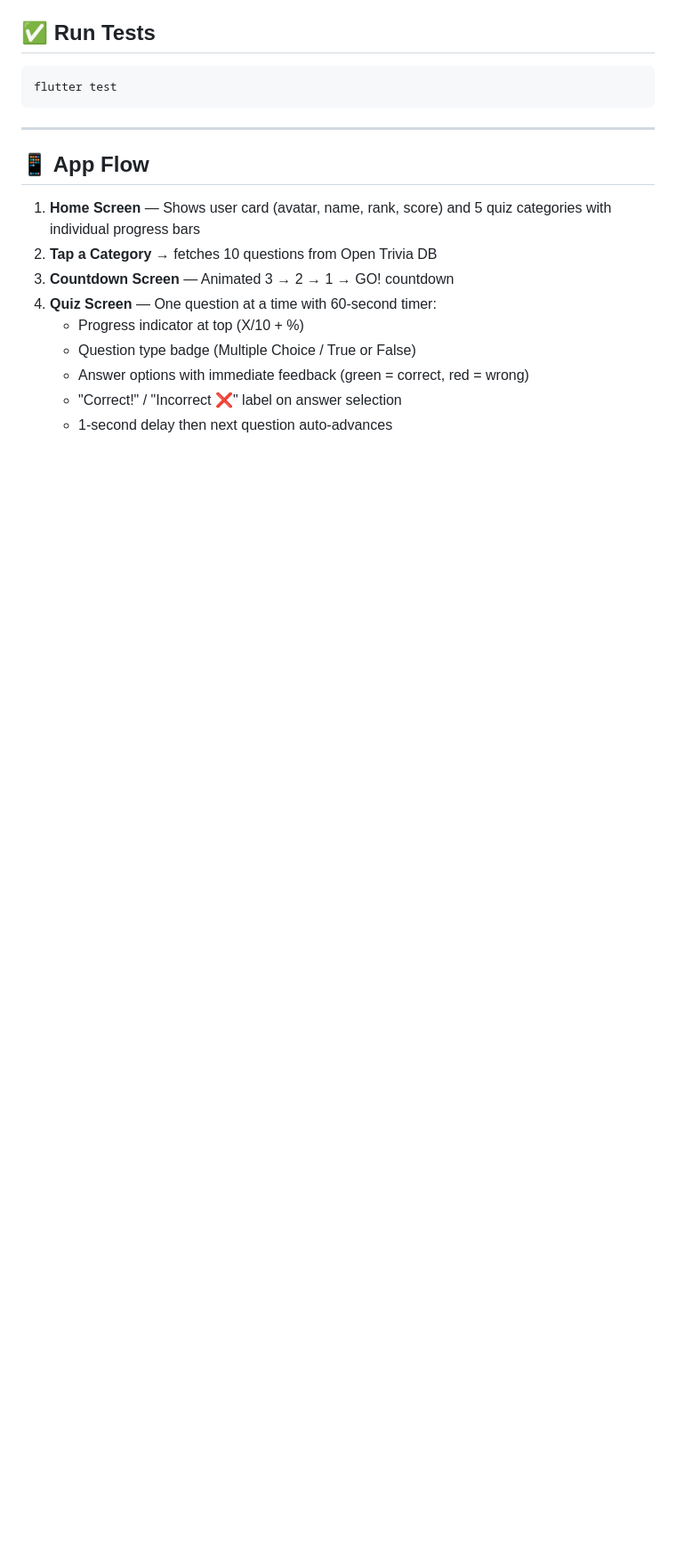
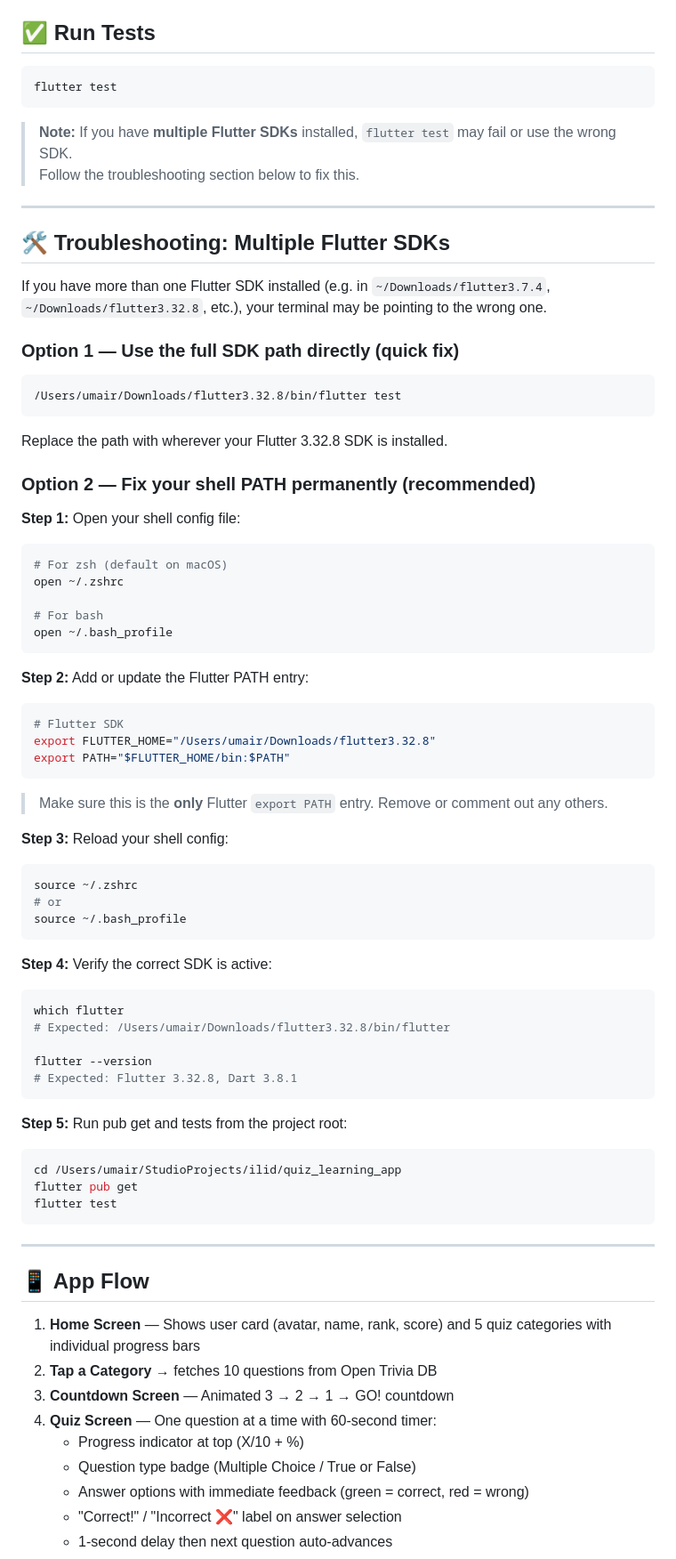
Before and after one commit to umair-ilyas/quiz_learning_app, a Markdown page: README.md, the part around one of its changes. Shown at 89% size. GitHub-like rendering; blank space fills up the shorter version.

````diff
--- a/README.md
+++ b/README.md
@@ -74,6 +66,67 @@ flutter run -d <device-id>
 
 ## ✅ Run Tests
+
 ```bash
+flutter test
+```
+
+> **Note:** If you have **multiple Flutter SDKs** installed, `flutter test` may fail or use the wrong SDK.
+> Follow the troubleshooting section below to fix this.
+
+---
+
+## 🛠️ Troubleshooting: Multiple Flutter SDKs
+
+If you have more than one Flutter SDK installed (e.g. in `~/Downloads/flutter3.7.4`, `~/Downloads/flutter3.32.8`, etc.), your terminal may be pointing to the wrong one.
+
+### Option 1 — Use the full SDK path directly (quick fix)
+
+```bash
+/Users/umair/Downloads/flutter3.32.8/bin/flutter test
+```
+
+Replace the path with wherever your Flutter 3.32.8 SDK is installed.
+
+### Option 2 — Fix your shell PATH permanently (recommended)
+
+**Step 1:** Open your shell config file:
+```bash
+# For zsh (default on macOS)
+open ~/.zshrc
+
+# For bash
+open ~/.bash_profile
+```
+
+**Step 2:** Add or update the Flutter PATH entry:
+```bash
+# Flutter SDK
+export FLUTTER_HOME="/Users/umair/Downloads/flutter3.32.8"
+export PATH="$FLUTTER_HOME/bin:$PATH"
+```
+
+> Make sure this is the **only** Flutter `export PATH` entry. Remove or comment out any others.
+
+**Step 3:** Reload your shell config:
+```bash
+source ~/.zshrc
+# or
+source ~/.bash_profile
+```
+
+**Step 4:** Verify the correct SDK is active:
+```bash
+which flutter
+# Expected: /Users/umair/Downloads/flutter3.32.8/bin/flutter
+
+flutter --version
+# Expected: Flutter 3.32.8, Dart 3.8.1
+```
+
+**Step 5:** Run pub get and tests from the project root:
+```bash
+cd /Users/umair/StudioProjects/ilid/quiz_learning_app
+flutter pub get
 flutter test
 ```
 
````
Also changed, not shown: other parts of README.md (+8 -16 lines).
